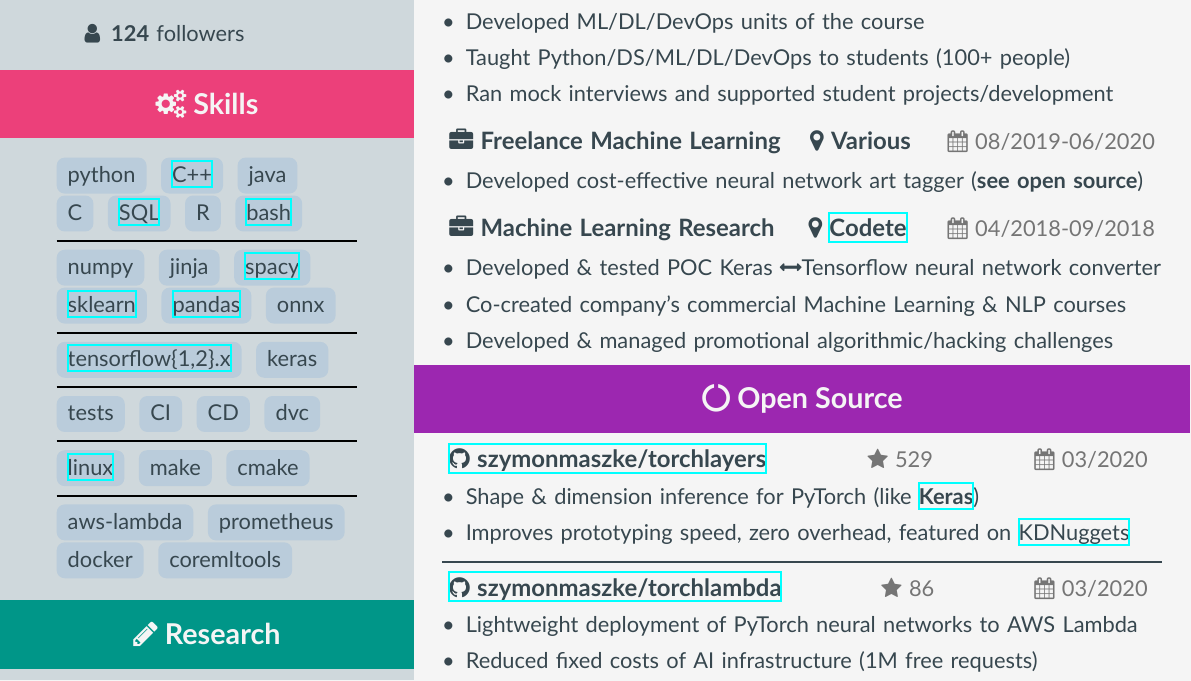
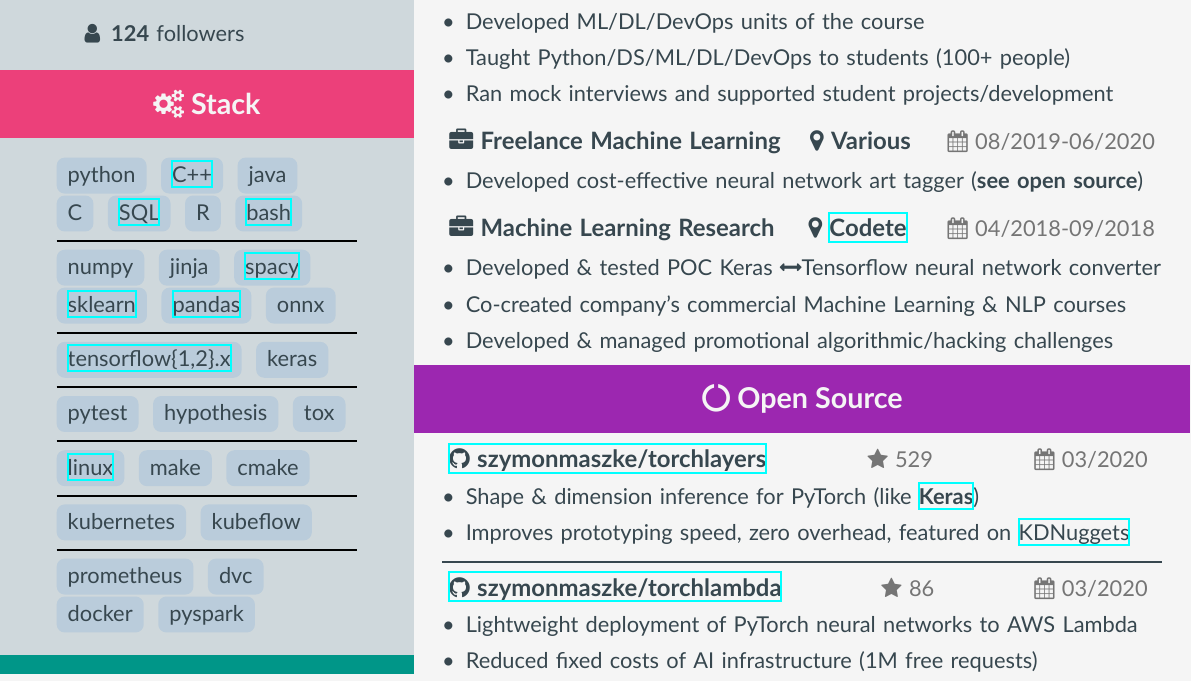
Before and after one commit to szymonmaszke/CV, a LaTeX CV (cv/main.tex, which reads cv/sections/sidebar.tex): part of the page, cut so that both start at the same text. Compiled offline with XeLaTeX.

Commit message:
Add relevant stack

```diff
--- a/cv/sections/sidebar.tex
+++ b/cv/sections/sidebar.tex
@@ -32,7 +32,7 @@
     \node (skills) at ($(github data.south) + (0mm, \Margin-2.5mm)$)
       [rectangle, fill=skills, below,
       minimum width=\cvSideWidth+2\Margin, minimum height=\cvSectionHeight]
-      {\textcolor{background}{\Large\textbf{\faCogs\space Skills}}};
+      {\textcolor{background}{\Large\textbf{\faCogs\space Stack}}};
     \node (skills data) at ($(skills.south)+(0cm, -2mm)$) [below, text width = \cvSideWidth] {
       \skilltag{python} \href{https://github.com/szymonmaszke/numpp}{\skilltag{C++}} \skilltag{java}
 
@@ -57,7 +57,7 @@
 
       \skillsrulefill
 
-      \skilltag{tests} \skilltag{CI} \skilltag{CD} \skilltag{dvc}
+      \skilltag{pytest} \skilltag{hypothesis} \skilltag{tox}
 
       \skillsrulefill
 
@@ -66,8 +66,13 @@
 
       \skillsrulefill
 
-      \skilltag{aws-lambda} \skilltag{prometheus}
-      \skilltag{docker} \skilltag{coremltools}
+      \skilltag{kubernetes} \skilltag{kubeflow}
+
+      \skillsrulefill
+
+      \skilltag{prometheus} \skilltag{dvc}
+      \skilltag{docker} \skilltag{pyspark}
+
     };
 
     \node (research) at ($(skills data.south) + (0mm, \Margin-12.5mm)$)
```
